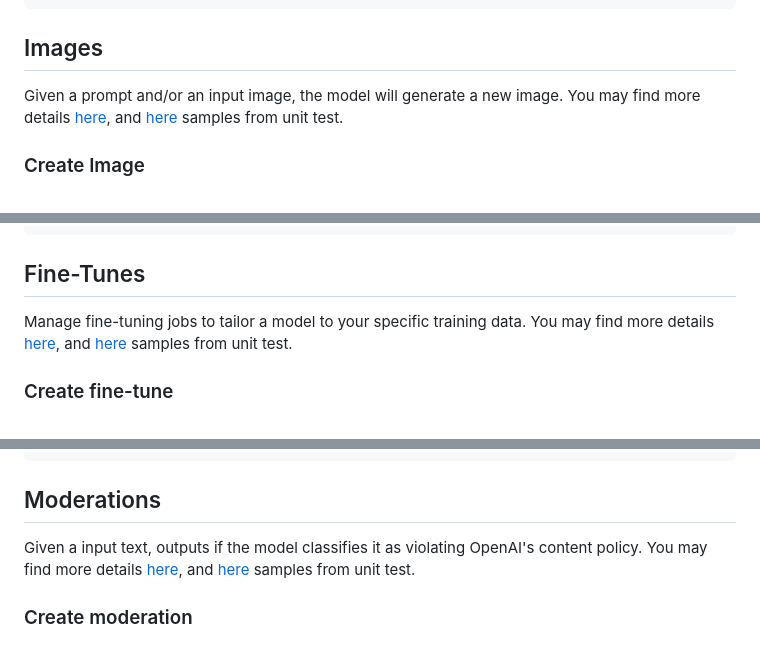
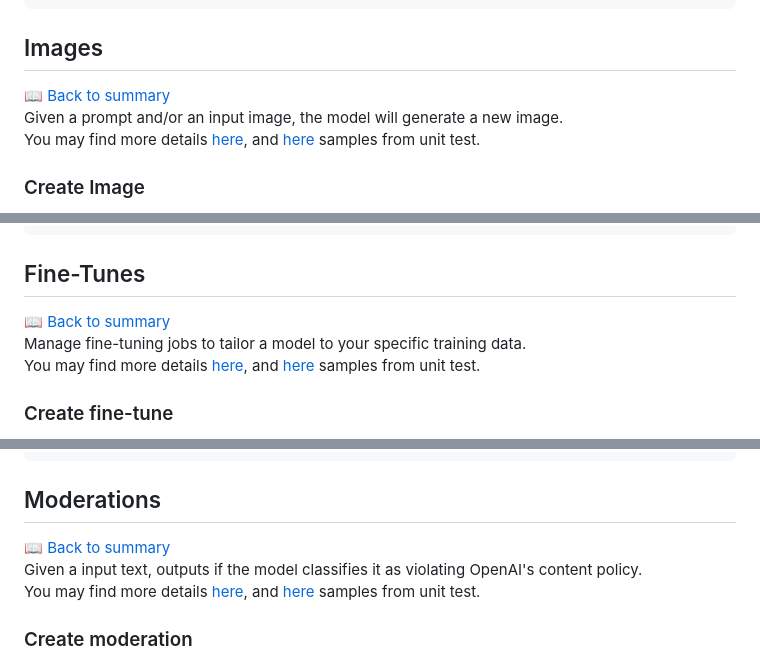
Before and after one commit to KeyserDSoze/Rystem.OpenAi, a Markdown page: README.md, 3 parts joined by grey strips. Rendered like a GitHub page.

```diff
--- a/README.md
+++ b/README.md
@@ -174,7 +177,8 @@ and [here](https://github.com/KeyserDSoze/Rystem.OpenAi/blob/master/src/Rystem.O
             .ExecuteAsync();
 
 ## Images
-Given a prompt and/or an input image, the model will generate a new image.
+[📖 Back to summary](#documentation)\
+Given a prompt and/or an input image, the model will generate a new image.\
 You may find more details [here](https://platform.openai.com/docs/api-reference/images),
 and [here](https://github.com/KeyserDSoze/Rystem.OpenAi/blob/master/src/Rystem.OpenAi.Test/Tests/ImageEndpointTests.cs) samples from unit test.
 
@@ -295,7 +302,8 @@ Returns the contents of the specified file
             .RetrieveFileContentAsStringAsync(uploadResult.Id);
 
 ## Fine-Tunes
-Manage fine-tuning jobs to tailor a model to your specific training data.
+[📖 Back to summary](#documentation)\
+Manage fine-tuning jobs to tailor a model to your specific training data.\
 You may find more details [here](https://platform.openai.com/docs/api-reference/fine-tunes),
 and [here](https://github.com/KeyserDSoze/Rystem.OpenAi/blob/master/src/Rystem.OpenAi.Test/Tests/FineTuneEndpointTests.cs) samples from unit test.
 
@@ -351,7 +359,8 @@ Delete a fine-tuned model. You must have the Owner role in your organization.
         .DeleteAsync(fileId);
 
 ## Moderations
-Given a input text, outputs if the model classifies it as violating OpenAI's content policy.
+[📖 Back to summary](#documentation)\
+Given a input text, outputs if the model classifies it as violating OpenAI's content policy.\
 You may find more details [here](https://platform.openai.com/docs/api-reference/moderations),
 and [here](https://github.com/KeyserDSoze/Rystem.OpenAi/blob/master/src/Rystem.OpenAi.Test/Tests/ModerationEndpointTests.cs) samples from unit test.
 
```
Also changed, not shown: other parts of README.md (+15 -9 lines), src/Rystem.OpenAi.Api/README.md (+2 -2 lines).
